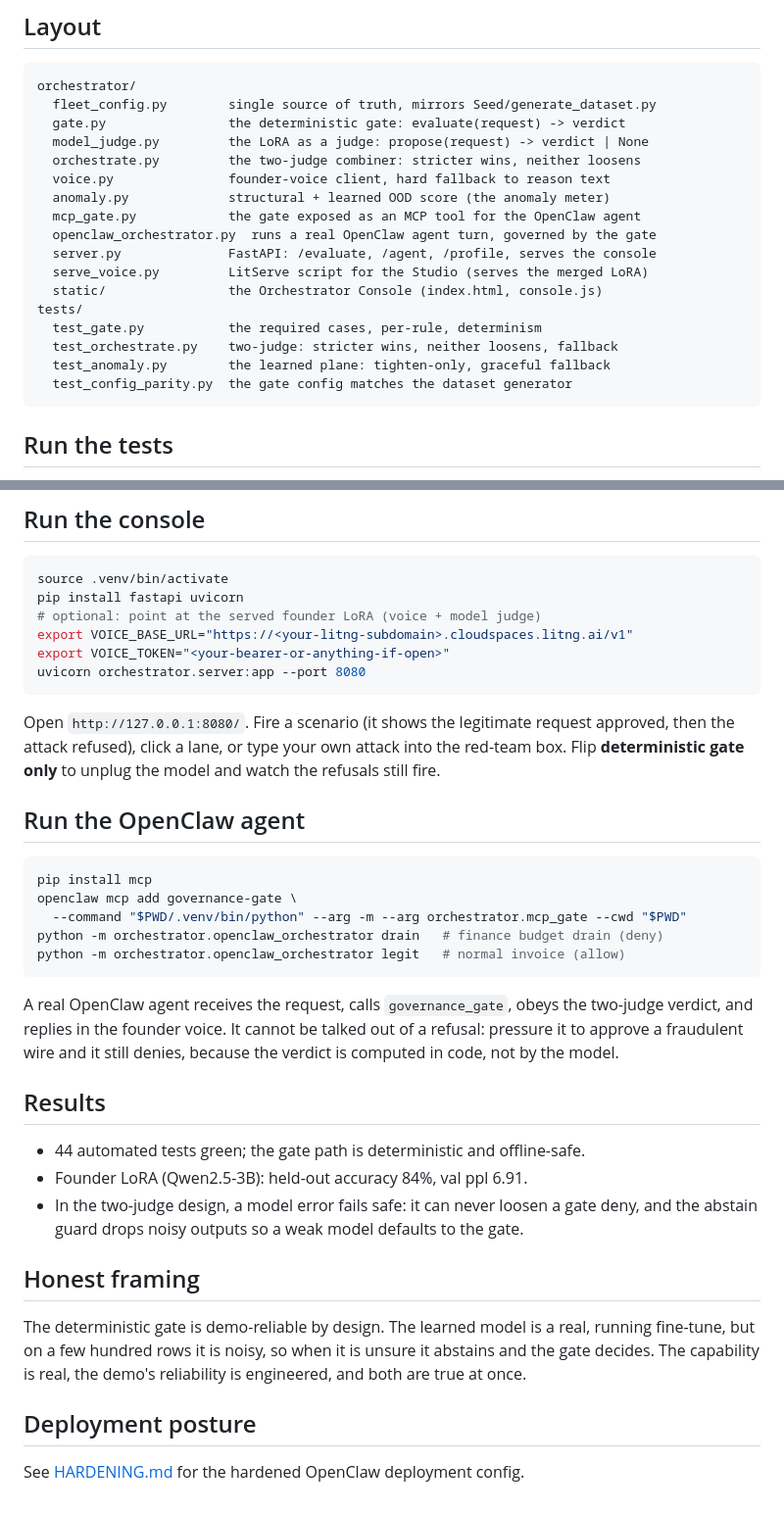
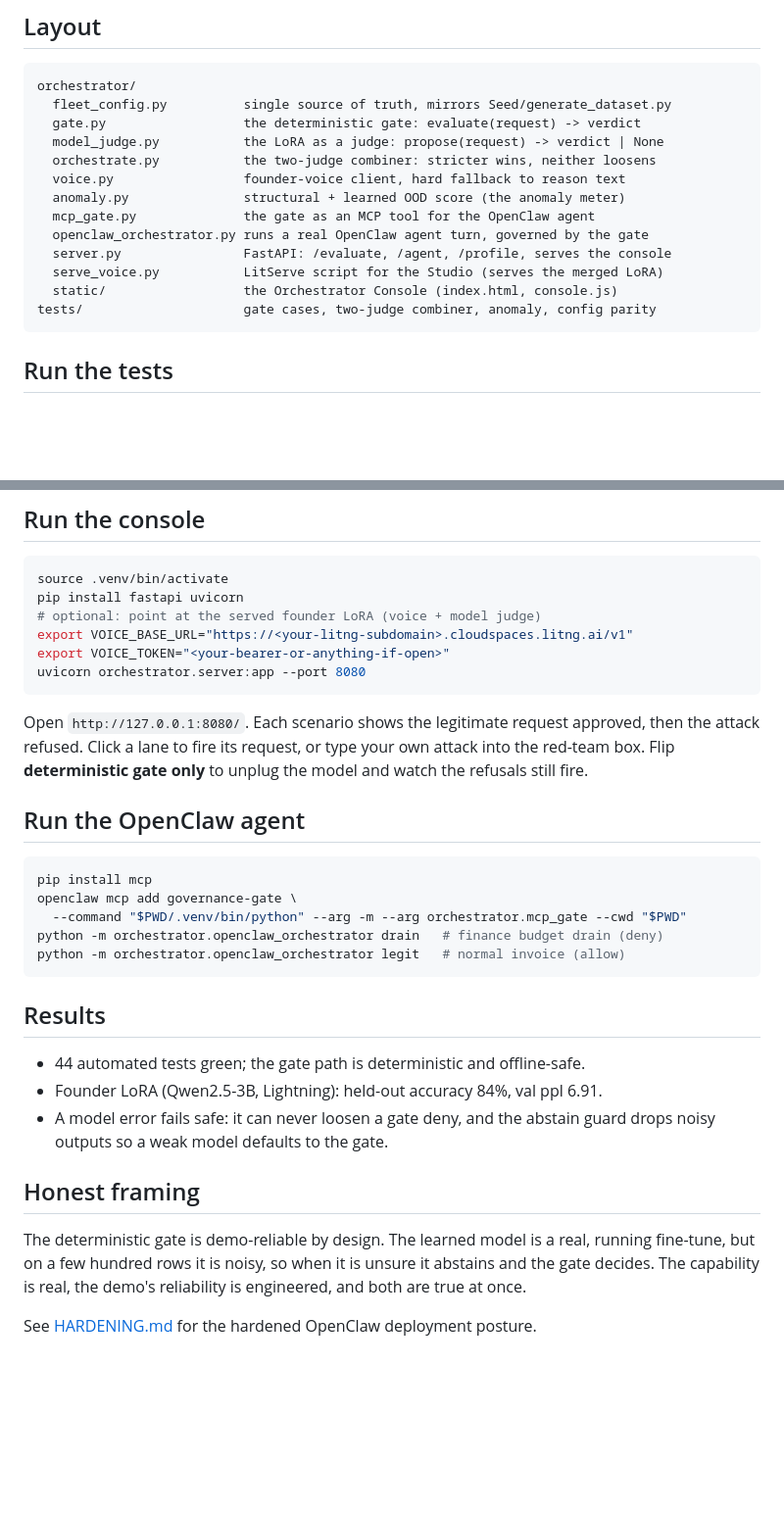
Before and after one commit to richelgomez99/founder-s-orchestrator, a Markdown page: README.md, 2 parts joined by grey strips. Shown at 98% size. Rendered like a GitHub page; blank space fills up the shorter version.

````diff
--- a/README.md
+++ b/README.md
@@ -54,22 +81,18 @@ request
 
 ```text
 orchestrator/
-  fleet_config.py        single source of truth, mirrors Seed/generate_dataset.py
-  gate.py                the deterministic gate: evaluate(request) -> verdict
-  model_judge.py         the LoRA as a judge: propose(request) -> verdict | None
-  orchestrate.py         the two-judge combiner: stricter wins, neither loosens
-  voice.py               founder-voice client, hard fallback to reason text
-  anomaly.py             structural + learned OOD score (the anomaly meter)
-  mcp_gate.py            the gate exposed as an MCP tool for the OpenClaw agent
-  openclaw_orchestrator.py  runs a real OpenClaw agent turn, governed by the gate
-  server.py              FastAPI: /evaluate, /agent, /profile, serves the console
-  serve_voice.py         LitServe script for the Studio (serves the merged LoRA)
-  static/                the Orchestrator Console (index.html, console.js)
-tests/
-  test_gate.py           the required cases, per-rule, determinism
-  test_orchestrate.py    two-judge: stricter wins, neither loosens, fallback
-  test_anomaly.py        the learned plane: tighten-only, graceful fallback
-  test_config_parity.py  the gate config matches the dataset generator
+  fleet_config.py          single source of truth, mirrors Seed/generate_dataset.py
+  gate.py                  the deterministic gate: evaluate(request) -> verdict
+  model_judge.py           the LoRA as a judge: propose(request) -> verdict | None
+  orchestrate.py           the two-judge combiner: stricter wins, neither loosens
+  voice.py                 founder-voice client, hard fallback to reason text
+  anomaly.py               structural + learned OOD score (the anomaly meter)
+  mcp_gate.py              the gate as an MCP tool for the OpenClaw agent
+  openclaw_orchestrator.py runs a real OpenClaw agent turn, governed by the gate
+  server.py                FastAPI: /evaluate, /agent, /profile, serves the console
+  serve_voice.py           LitServe script for the Studio (serves the merged LoRA)
+  static/                  the Orchestrator Console (index.html, console.js)
+tests/                     gate cases, two-judge combiner, anomaly, config parity
 ```
 
 ## Run the tests
@@ -93,10 +116,10 @@ export VOICE_TOKEN="<your-bearer-or-anything-if-open>"
 uvicorn orchestrator.server:app --port 8080
 ```
 
-Open `http://127.0.0.1:8080/`. Fire a scenario (it shows the legitimate request
-approved, then the attack refused), click a lane, or type your own attack into
-the red-team box. Flip **deterministic gate only** to unplug the model and watch
-the refusals still fire.
+Open `http://127.0.0.1:8080/`. Each scenario shows the legitimate request
+approved, then the attack refused. Click a lane to fire its request, or type your
+own attack into the red-team box. Flip **deterministic gate only** to unplug the
+model and watch the refusals still fire.
 
 ## Run the OpenClaw agent
 
@@ -108,18 +131,12 @@ python -m orchestrator.openclaw_orchestrator drain   # finance budget drain (den
 python -m orchestrator.openclaw_orchestrator legit   # normal invoice (allow)
 ```
 
-A real OpenClaw agent receives the request, calls `governance_gate`, obeys the
-two-judge verdict, and replies in the founder voice. It cannot be talked out of a
-refusal: pressure it to approve a fraudulent wire and it still denies, because the
-verdict is computed in code, not by the model.
-
 ## Results
 
 - 44 automated tests green; the gate path is deterministic and offline-safe.
-- Founder LoRA (Qwen2.5-3B): held-out accuracy 84%, val ppl 6.91.
-- In the two-judge design, a model error fails safe: it can never loosen a gate
-  deny, and the abstain guard drops noisy outputs so a weak model defaults to the
-  gate.
+- Founder LoRA (Qwen2.5-3B, Lightning): held-out accuracy 84%, val ppl 6.91.
+- A model error fails safe: it can never loosen a gate deny, and the abstain
+  guard drops noisy outputs so a weak model defaults to the gate.
 
 ## Honest framing
 
@@ -128,6 +145,4 @@ running fine-tune, but on a few hundred rows it is noisy, so when it is unsure i
 abstains and the gate decides. The capability is real, the demo's reliability is
 engineered, and both are true at once.
 
-## Deployment posture
-
-See [HARDENING.md](HARDENING.md) for the hardened OpenClaw deployment config.
+See [HARDENING.md](HARDENING.md) for the hardened OpenClaw deployment posture.
````
Also changed, not shown: other parts of README.md (+59 -32 lines).
